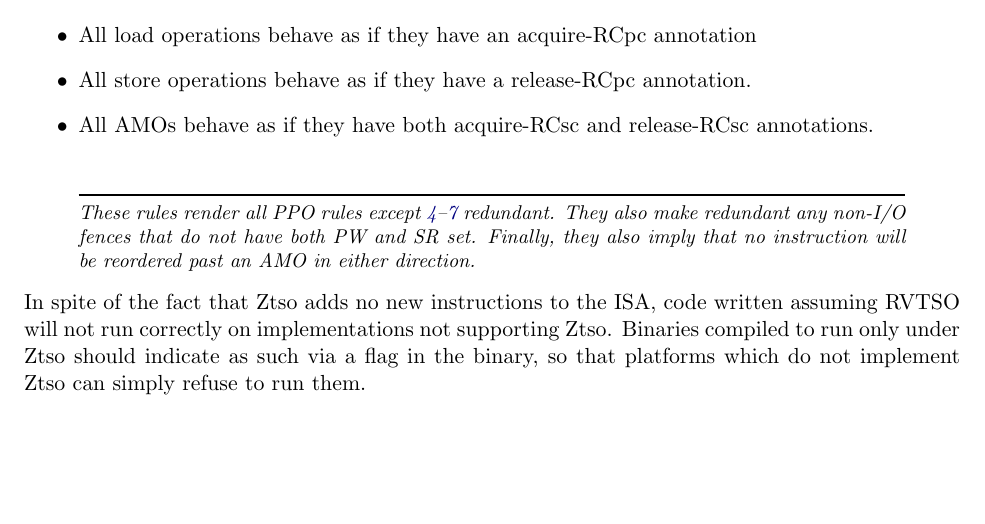
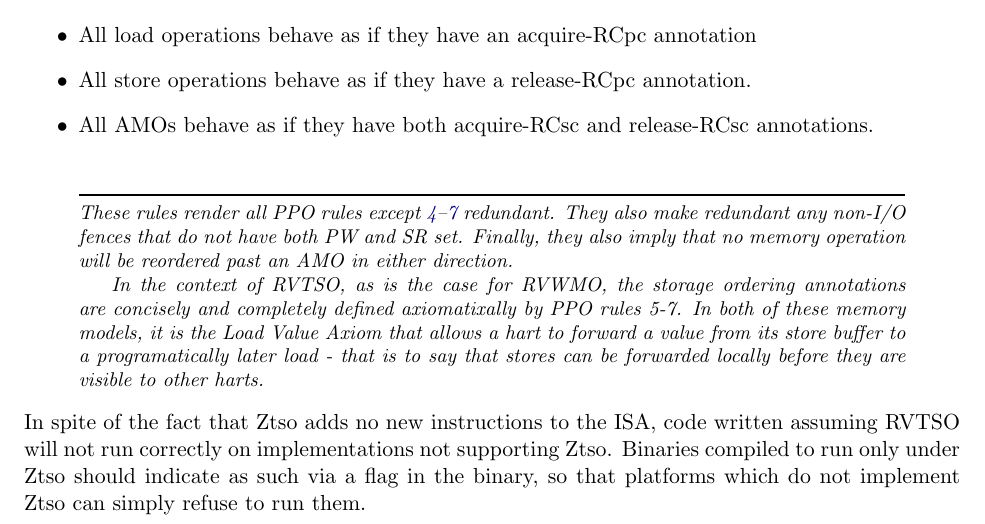
Before and after one commit to riscv/riscv-isa-manual, a LaTeX thesis (src/riscv-spec.tex, which reads src/ztso.tex): part of page 157 of 245, cut so that both start at the same text, the shorter picture padded with empty space. Compiled offline with pdfLaTeX.

Commit message:
Clarification of ordering annotation semantics
As discussed (and approved) in the weekly memory model meeting, this change is the sister of a similar change in the RVWMO chapter. In each case the intent is to clarify that these memory models are completely defined in this specification. More specifically, the axiomatic definitions of the annotations are sufficient and should be used instead of any other understanding of these terms.

```diff
--- a/src/ztso.tex
+++ b/src/ztso.tex
@@ -20,7 +20,9 @@ RVTSO makes the following adjustments to RVWMO:
 \begin{commentary}
   These rules render all PPO rules except \ref{ppo:fence}--\ref{ppo:rcsc} redundant.
   They also make redundant any non-I/O fences that do not have both PW and SR set.
-  Finally, they also imply that no instruction will be reordered past an AMO in either direction.
+  Finally, they also imply that no memory operation will be reordered past an AMO in either direction.
+
+  In the context of RVTSO, as is the case for RVWMO, the storage ordering annotations are concisely and completely defined axiomatixally by PPO rules 5-7. In both of these memory models, it is the Load Value Axiom that allows a hart to forward a value from its store buffer to a programatically later load - that is to say that stores can be forwarded locally before they are visible to other harts.
 \end{commentary}
 
 In spite of the fact that Ztso adds no new instructions to the ISA, code written assuming RVTSO will not run correctly on implementations not supporting Ztso.
```
